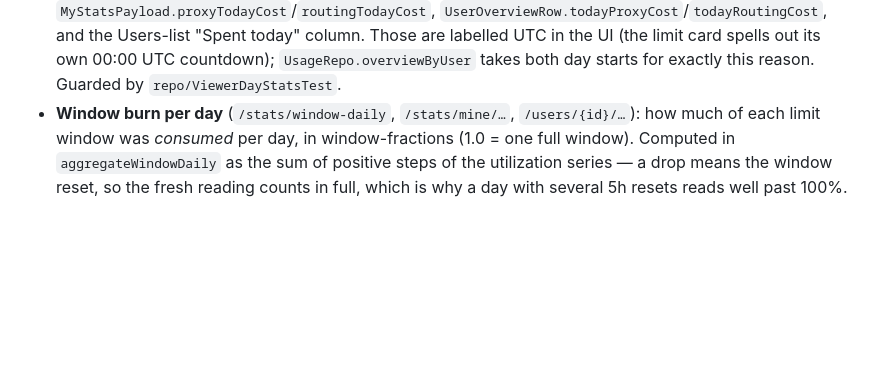
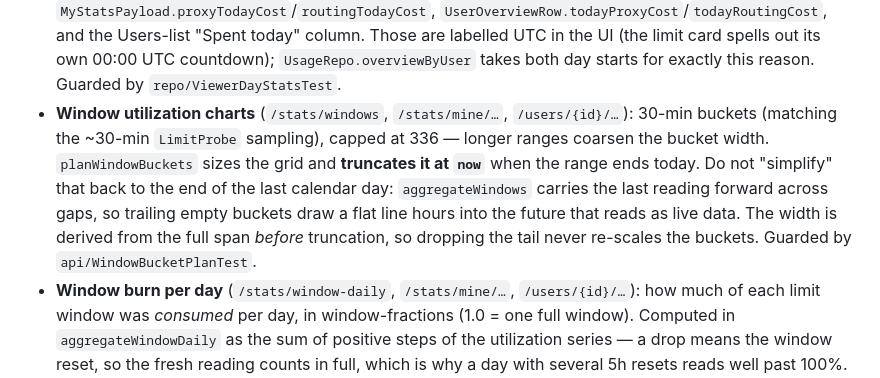
Before and after one commit to Jeleyk/claude-proxy, a Markdown page: CLAUDE.md, the part around the change. Drawn GitHub-style; blank space fills up the shorter version.

Commit message:
docs: record why the window charts truncate at now
Co-Authored-By: Claude Opus 5 (1M context) <noreply@anthropic.com>

```diff
--- a/CLAUDE.md
+++ b/CLAUDE.md
@@ -181,6 +181,13 @@ Blank/unset is valid: the UI then falls back to the browser's current origin.
   Those are labelled UTC in the UI (the limit card spells out its own 00:00 UTC countdown);
   `UsageRepo.overviewByUser` takes both day starts for exactly this reason. Guarded by
   `repo/ViewerDayStatsTest`.
+- **Window utilization charts** (`/stats/windows`, `/stats/mine/…`, `/users/{id}/…`): 30-min
+  buckets (matching the ~30-min `LimitProbe` sampling), capped at 336 — longer ranges coarsen the
+  bucket width. `planWindowBuckets` sizes the grid and **truncates it at `now`** when the range
+  ends today. Do not "simplify" that back to the end of the last calendar day: `aggregateWindows`
+  carries the last reading forward across gaps, so trailing empty buckets draw a flat line hours
+  into the future that reads as live data. The width is derived from the full span *before*
+  truncation, so dropping the tail never re-scales the buckets. Guarded by `api/WindowBucketPlanTest`.
 - **Window burn per day** (`/stats/window-daily`, `/stats/mine/…`, `/users/{id}/…`): how much of
   each limit window was *consumed* per day, in window-fractions (1.0 = one full window). Computed
   in `aggregateWindowDaily` as the sum of positive steps of the utilization series — a drop means
```
